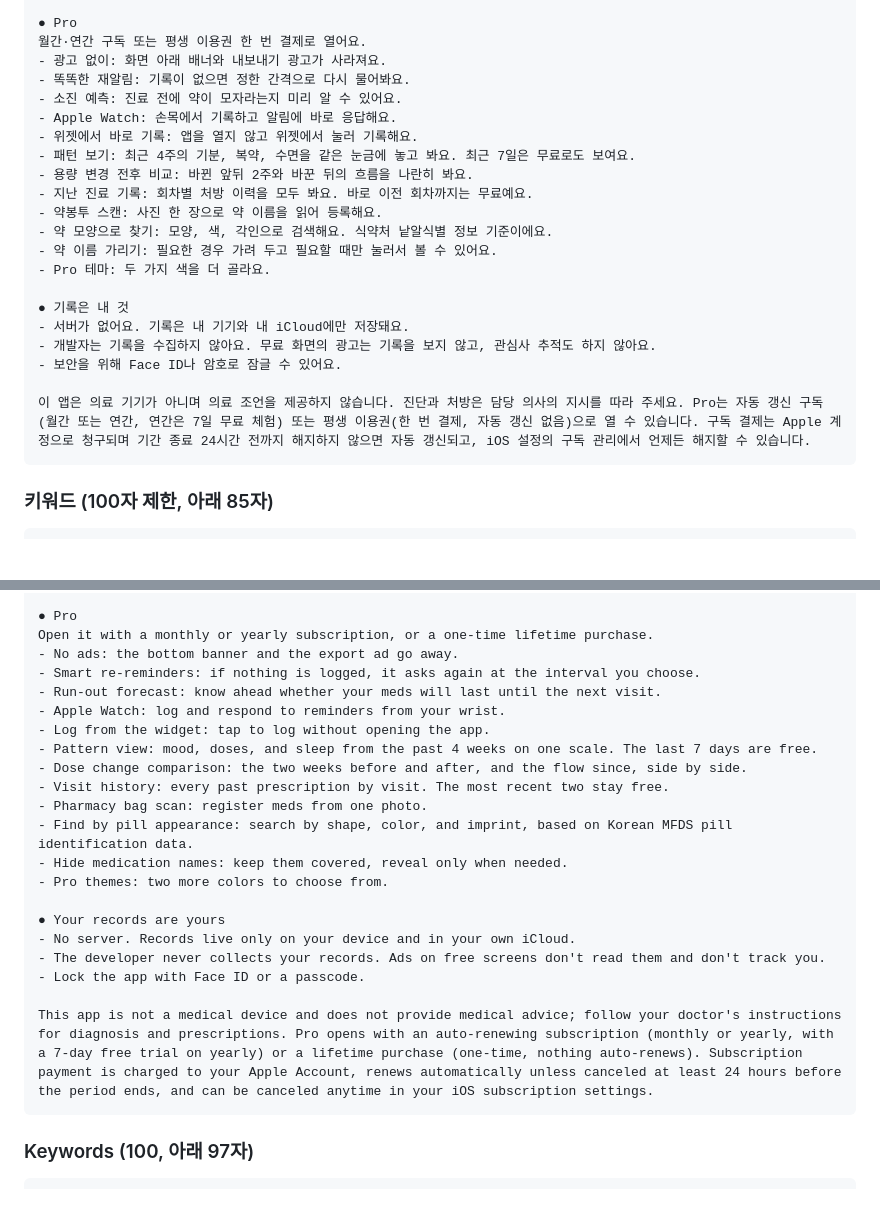
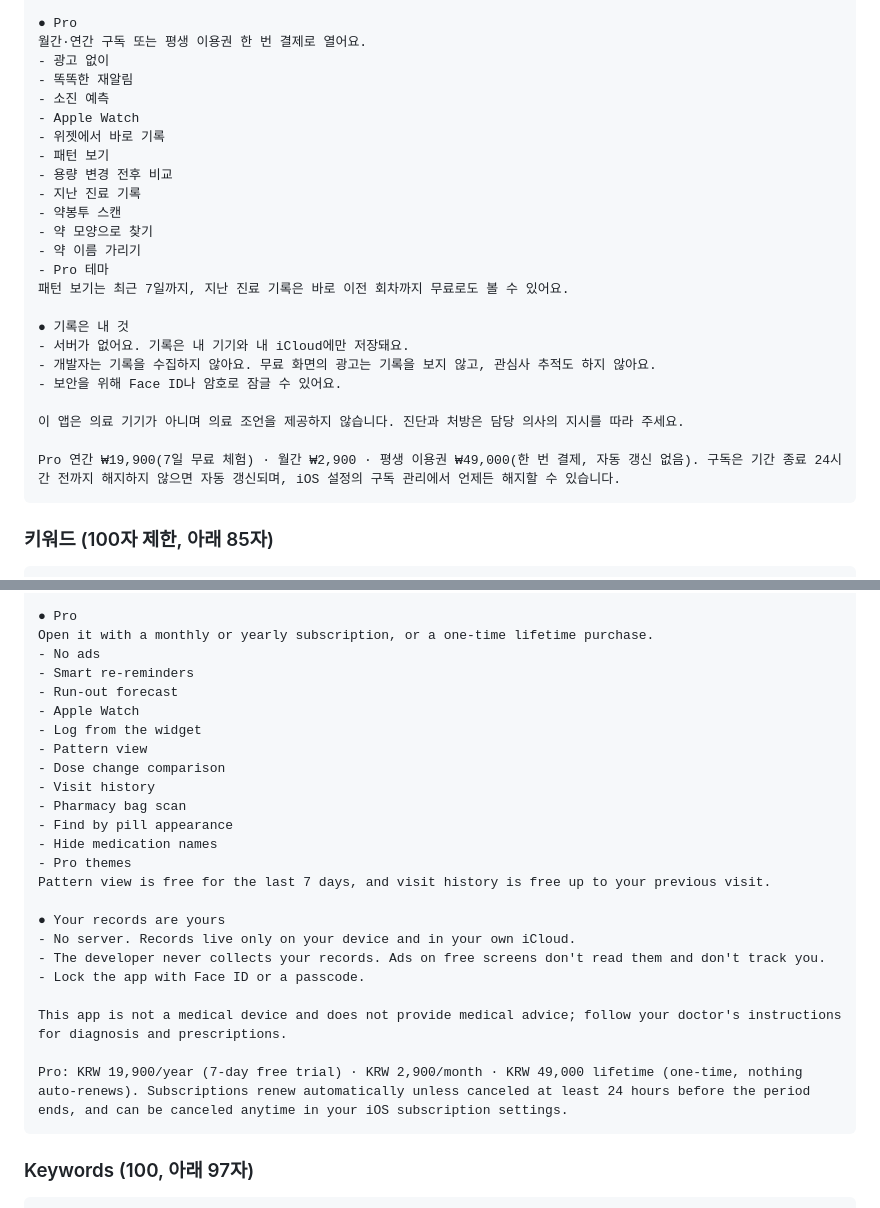
Before and after one commit to slzlrns-byte/medi, a Markdown page: docs/store-listing.md, 2 parts joined by grey strips. GitHub-like rendering; blank space fills up the shorter version.

Commit message:
Pro 목록을 이름만 남긴다
설명마다 한 줄씩 붙어 있으니 열두 줄이 벽이 됐다. 이름만 두면 한눈에
읽힌다(사용자 요청 2026-09-19). 무료로도 되는 두 가지는 목록 밖 한 줄로
모아 둔다 - 덜 약속하는 쪽이라 지워 버리면 손해다.

맨 아래 법적 문단도 줄였다. 다만 **지우지는 않는다.**
- 의료 기기가 아니라는 한 문장은 정신과 약을 다루는 앱이라 남긴다.
- 구독 고지는 애플이 스토어 설명에 요구하는 것이다(3.1.2 - 기간·가격·
  자동 갱신·해지 방법). 대신 문장을 풀어 쓰는 대신 **가격을 직접 적어**
  더 짧고 더 분명하게 바꿨다. 예전 문단보다 정보는 늘고 길이는 줄었다.

한국어 설명 1,297자(제한 4,000).

Co-Authored-By: Claude Opus 5 <noreply@anthropic.com>
Claude-Session: https://claude.ai/code/session_01CnbxnRCi71avCw1n4uPnez

````diff
--- a/docs/store-listing.md
+++ b/docs/store-listing.md
@@ -61,25 +61,28 @@
 
 ● Pro
 월간·연간 구독 또는 평생 이용권 한 번 결제로 열어요.
-- 광고 없이: 화면 아래 배너와 내보내기 광고가 사라져요.
-- 똑똑한 재알림: 기록이 없으면 정한 간격으로 다시 물어봐요.
-- 소진 예측: 진료 전에 약이 모자라는지 미리 알 수 있어요.
-- Apple Watch: 손목에서 기록하고 알림에 바로 응답해요.
-- 위젯에서 바로 기록: 앱을 열지 않고 위젯에서 눌러 기록해요.
-- 패턴 보기: 최근 4주의 기분, 복약, 수면을 같은 눈금에 놓고 봐요. 최근 7일은 무료로도 보여요.
-- 용량 변경 전후 비교: 바뀐 앞뒤 2주와 바꾼 뒤의 흐름을 나란히 봐요.
-- 지난 진료 기록: 회차별 처방 이력을 모두 봐요. 바로 이전 회차까지는 무료예요.
-- 약봉투 스캔: 사진 한 장으로 약 이름을 읽어 등록해요.
-- 약 모양으로 찾기: 모양, 색, 각인으로 검색해요. 식약처 낱알식별 정보 기준이에요.
-- 약 이름 가리기: 필요한 경우 가려 두고 필요할 때만 눌러서 볼 수 있어요.
-- Pro 테마: 두 가지 색을 더 골라요.
+- 광고 없이
+- 똑똑한 재알림
+- 소진 예측
+- Apple Watch
+- 위젯에서 바로 기록
+- 패턴 보기
+- 용량 변경 전후 비교
+- 지난 진료 기록
+- 약봉투 스캔
+- 약 모양으로 찾기
+- 약 이름 가리기
+- Pro 테마
+패턴 보기는 최근 7일까지, 지난 진료 기록은 바로 이전 회차까지 무료로도 볼 수 있어요.
 
 ● 기록은 내 것
 - 서버가 없어요. 기록은 내 기기와 내 iCloud에만 저장돼요.
 - 개발자는 기록을 수집하지 않아요. 무료 화면의 광고는 기록을 보지 않고, 관심사 추적도 하지 않아요.
 - 보안을 위해 Face ID나 암호로 잠글 수 있어요.
 
-이 앱은 의료 기기가 아니며 의료 조언을 제공하지 않습니다. 진단과 처방은 담당 의사의 지시를 따라 주세요. Pro는 자동 갱신 구독(월간 또는 연간, 연간은 7일 무료 체험) 또는 평생 이용권(한 번 결제, 자동 갱신 없음)으로 열 수 있습니다. 구독 결제는 Apple 계정으로 청구되며 기간 종료 24시간 전까지 해지하지 않으면 자동 갱신되고, iOS 설정의 구독 관리에서 언제든 해지할 수 있습니다.
+이 앱은 의료 기기가 아니며 의료 조언을 제공하지 않습니다. 진단과 처방은 담당 의사의 지시를 따라 주세요.
+
+Pro 연간 ₩19,900(7일 무료 체험) · 월간 ₩2,900 · 평생 이용권 ₩49,000(한 번 결제, 자동 갱신 없음). 구독은 기간 종료 24시간 전까지 해지하지 않으면 자동 갱신되며, iOS 설정의 구독 관리에서 언제든 해지할 수 있습니다.
 ```
 
 ### 키워드 (100자 제한, 아래 85자)
@@ -150,25 +153,28 @@ The Janjan records your psychiatric meds and mood, and turns them into a one-pag
 
 ● Pro
 Open it with a monthly or yearly subscription, or a one-time lifetime purchase.
-- No ads: the bottom banner and the export ad go away.
-- Smart re-reminders: if nothing is logged, it asks again at the interval you choose.
-- Run-out forecast: know ahead whether your meds will last until the next visit.
-- Apple Watch: log and respond to reminders from your wrist.
-- Log from the widget: tap to log without opening the app.
-- Pattern view: mood, doses, and sleep from the past 4 weeks on one scale. The last 7 days are free.
-- Dose change comparison: the two weeks before and after, and the flow since, side by side.
-- Visit history: every past prescription by visit. The most recent two stay free.
-- Pharmacy bag scan: register meds from one photo.
-- Find by pill appearance: search by shape, color, and imprint, based on Korean MFDS pill identification data.
-- Hide medication names: keep them covered, reveal only when needed.
-- Pro themes: two more colors to choose from.
+- No ads
+- Smart re-reminders
+- Run-out forecast
+- Apple Watch
+- Log from the widget
+- Pattern view
+- Dose change comparison
+- Visit history
+- Pharmacy bag scan
+- Find by pill appearance
+- Hide medication names
+- Pro themes
+Pattern view is free for the last 7 days, and visit history is free up to your previous visit.
 
 ● Your records are yours
 - No server. Records live only on your device and in your own iCloud.
 - The developer never collects your records. Ads on free screens don't read them and don't track you.
 - Lock the app with Face ID or a passcode.
 
-This app is not a medical device and does not provide medical advice; follow your doctor's instructions for diagnosis and prescriptions. Pro opens with an auto-renewing subscription (monthly or yearly, with a 7-day free trial on yearly) or a lifetime purchase (one-time, nothing auto-renews). Subscription payment is charged to your Apple Account, renews automatically unless canceled at least 24 hours before the period ends, and can be canceled anytime in your iOS subscription settings.
+This app is not a medical device and does not provide medical advice; follow your doctor's instructions for diagnosis and prescriptions.
+
+Pro: KRW 19,900/year (7-day free trial) · KRW 2,900/month · KRW 49,000 lifetime (one-time, nothing auto-renews). Subscriptions renew automatically unless canceled at least 24 hours before the period ends, and can be canceled anytime in your iOS subscription settings.
 ```
 
 ### Keywords (100, 아래 97자)
````
